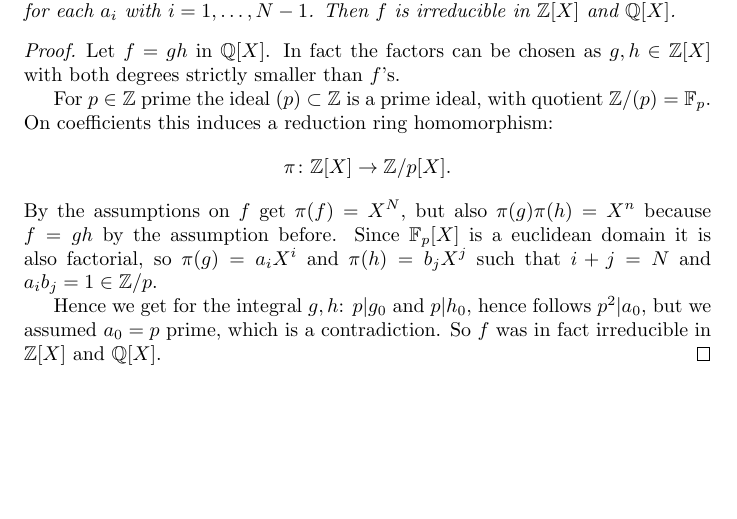
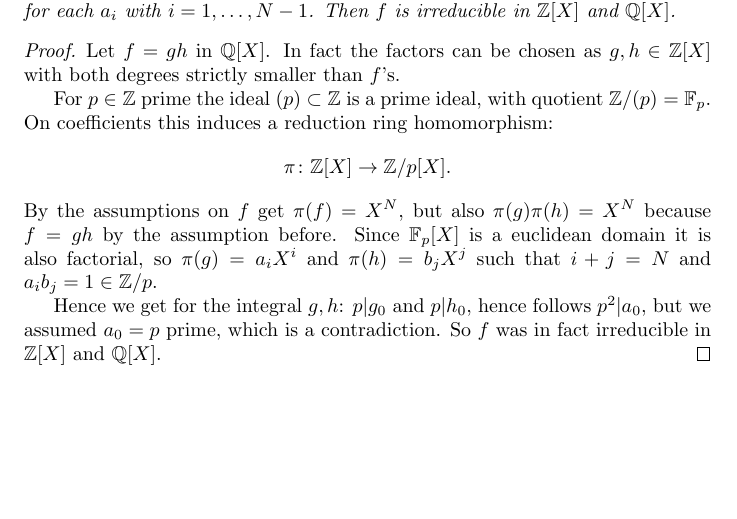
Before and after one commit to Vassago1911/various_projects, a LaTeX thesis (the_2pm1_classes/main.tex): part of the page, cut so that both start at the same text. The pictures show the PDF file the_2pm1_classes/main.pdf that the author committed with the source.

Commit message:
2024-04-21T17:28+02:00_draftsave
Signed-off-by: lm <marc@lange-data.org>

```diff
--- a/the_2pm1_classes/main.tex
+++ b/the_2pm1_classes/main.tex
@@ -122,7 +122,7 @@ algebra reference, with simplification to $\Z$ and $\Q$.
     For $p\in\Z$ prime the ideal $(p)\subset \Z$ is a prime ideal, with quotient $\Z/(p) = \mathbb{F}_p$.
     On coefficients this induces a reduction ring homomorphism:
     \[ \pi\colon \Z\lbrack X\rbrack \rightarrow \Z/p\lbrack X\rbrack. \]
-    By the assumptions on $f$ get $\pi(f) = X^N$, but also $\pi(g)\pi(h)=X^n$ because $f=gh$ by the
+    By the assumptions on $f$ get $\pi(f) = X^N$, but also $\pi(g)\pi(h)=X^N$ because $f=gh$ by the
     assumption before. Since $\mathbb{F}_p\lbrack X \rbrack$ is a euclidean domain it is also factorial,
     so $\pi(g)=a_i X^i$ and $\pi(h) = b_j X^j$ such that $i+j=N$ and $a_ib_j=1\in\Z/p$.
 
```
Also changed, not shown: the_2pm1_classes/main.pdf.
